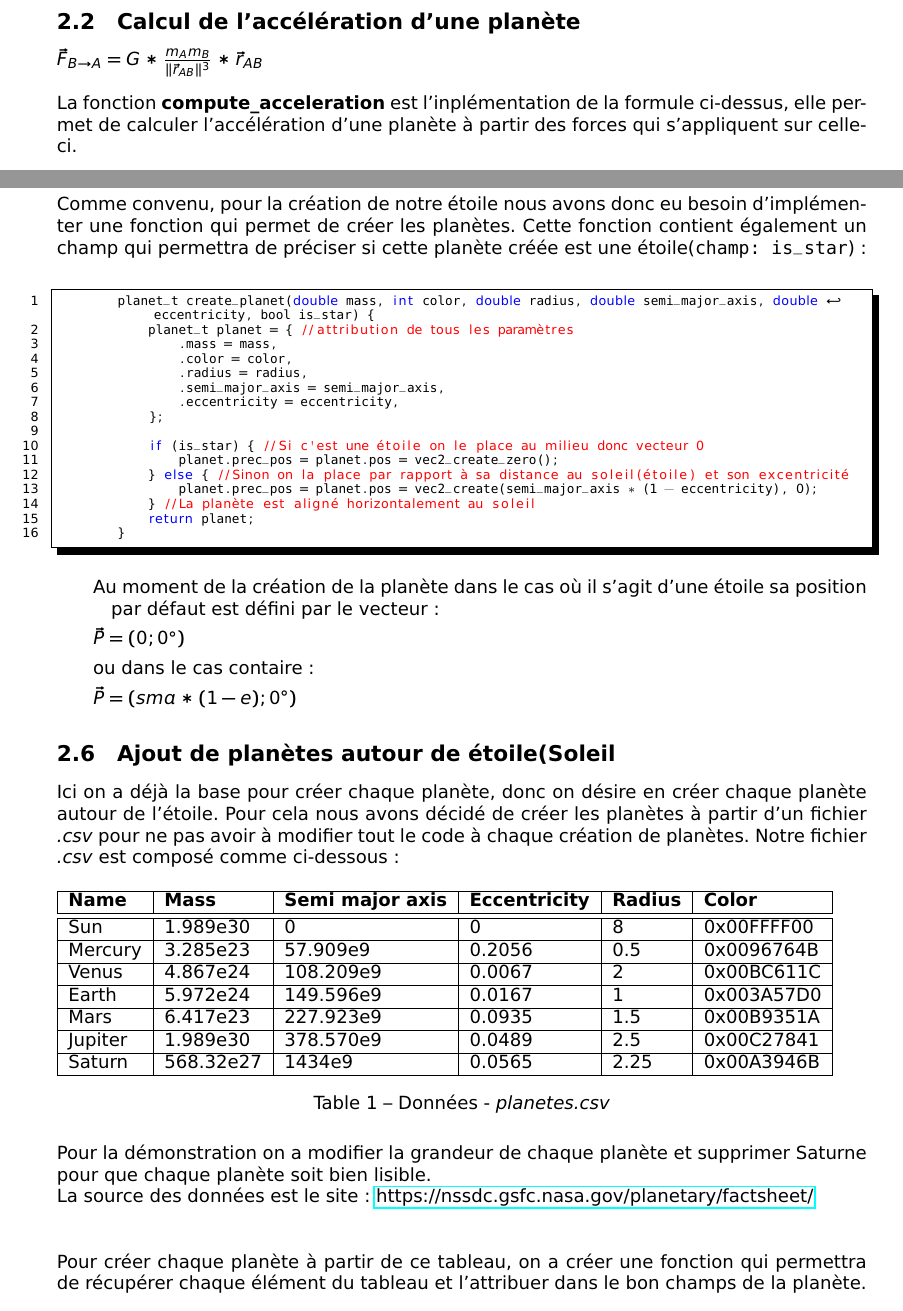
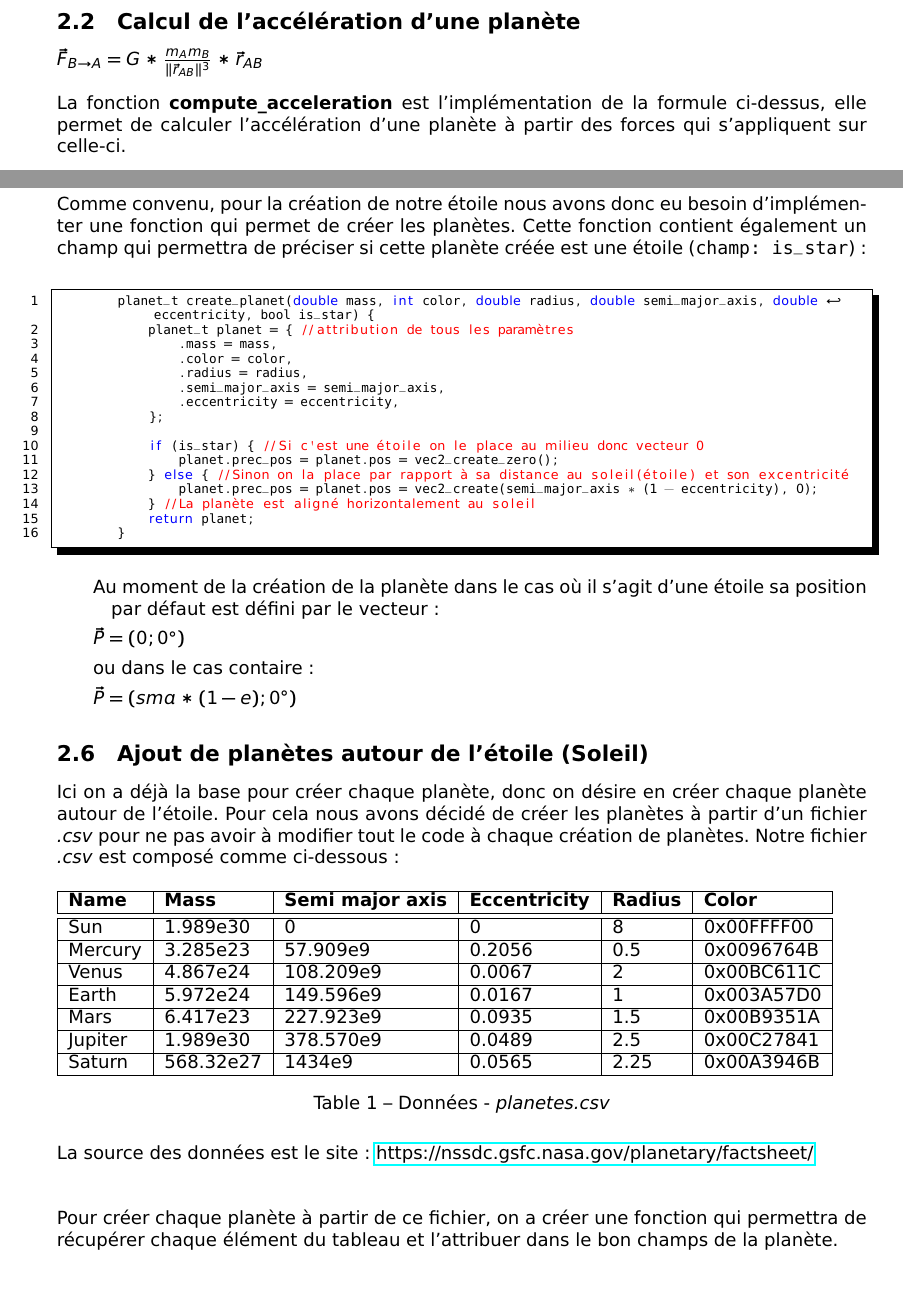
Before and after one commit to masoustay6805/simulation-systeme-solaire, a LaTeX document (rapport.tex): two parts of pages 2 and 4 of 6, joined at a grey line, cut so that both start at the same text. Compiled offline with pdfLaTeX.

Commit message:
Update rapport

```diff
--- a/rapport.tex
+++ b/rapport.tex
@@ -151,7 +151,7 @@
 
     $\vec{F}_{B\to{}A} = G * \frac{m_{A}m_{B}}{\|\vec{r}_{AB}\|^{3}} * \vec{r}_{AB}$\\
 
-    La fonction \textbf{compute\char`_acceleration} est l'inplémentation de la formule ci-dessus, elle permet de calculer l'accélération d'une planète à partir des forces qui s'appliquent sur celle-ci. \\\\
+    La fonction \textbf{compute\char`_acceleration} est l'implémentation de la formule ci-dessus, elle permet de calculer l'accélération d'une planète à partir des forces qui s'appliquent sur celle-ci. \\\\
     La fonction prend en paramètre un système, une planète et l'index de la planète dans la liste des planètes.\\
     Elle retourne un vecteur correspondant à l'accélération de la planète.
 
@@ -252,7 +252,7 @@
         \item $\vec{P} = (sma * (1 - e); 0^\circ)$
     \end{description}
 
-    \subsection{Ajout de planètes autour de étoile(Soleil}\label{subsec:ajout-de-planètes-autour-de-étoile(soleil}
+    \subsection{Ajout de planètes autour de l'étoile (Soleil)}\label{subsec:ajout-de-planètes-autour-de-étoile(soleil}
 
     Ici on a déjà la base pour créer chaque planète, donc on désire en créer chaque planète autour de l'étoile.
     Pour cela nous avons décidé de créer les planètes à partir d'un fichier \emph{.csv} pour ne pas avoir à modifier tout le code à chaque création de planètes.
@@ -281,10 +281,9 @@
         \captionof{table}{Données~-~\emph{planetes.csv}}\label{fig:figure}
     \end{figure}
 
-    Pour la démonstration on a modifier la grandeur de chaque planète et supprimer Saturne pour que chaque planète soit bien lisible.\\
     La source des données est le site: \href{https://nssdc.gsfc.nasa.gov/planetary/factsheet/}{https://nssdc.gsfc.nasa.gov/planetary/factsheet/} \\\\
 
-    Pour créer chaque planète à partir de ce tableau, on a créer une fonction qui permettra de récupérer chaque élément du tableau et l'attribuer dans le bon champs de la planète.\\\\\\\\
+    Pour créer chaque planète à partir de ce fichier, on a créer une fonction qui permettra de récupérer chaque élément du tableau et l'attribuer dans le bon champs de la planète.\\\\\\\\
 
 
     \subsection{Affichage du système}\label{subsec:affichage-du-système}
```
Also changed, not shown: rapport.tex (6 more changed lines).
